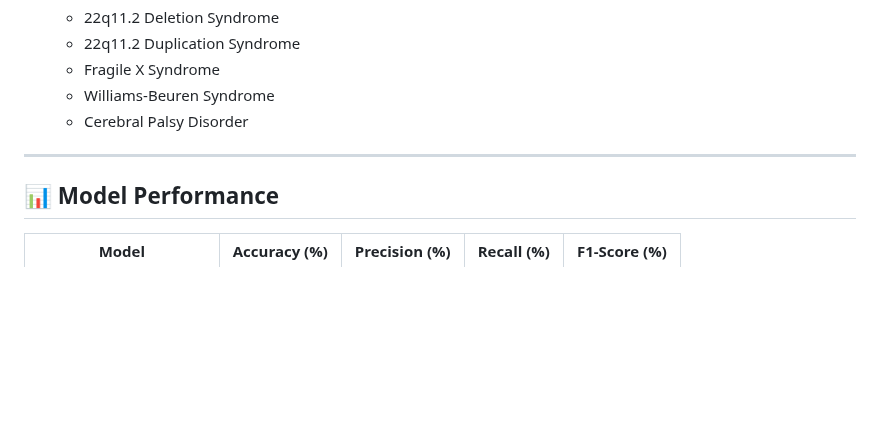
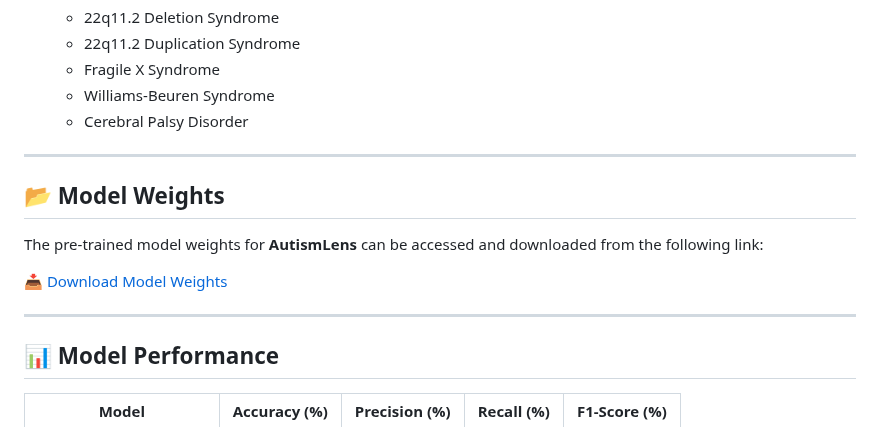
Before and after one commit to RamaKhalid/AutismLens, a Markdown page: README.md, the part around the change. GitHub-like rendering; blank space fills up the shorter version.

```diff
--- a/README.md
+++ b/README.md
@@ -38,6 +38,13 @@
    - Cerebral Palsy Disorder
 ---
 
+## 📂 Model Weights
+
+The pre-trained model weights for **AutismLens** can be accessed and downloaded from the following link:
+
+📥 [Download Model Weights](https://drive.google.com/drive/folders/1xmJkqmGAzoQ5ht7p5mWyXEBKwUGTYfjW?usp=drive_link)
+
+---
 ## 📊 Model Performance
 
 | Model                 | Accuracy (%) | Precision (%) | Recall (%) | F1-Score (%) |
```
